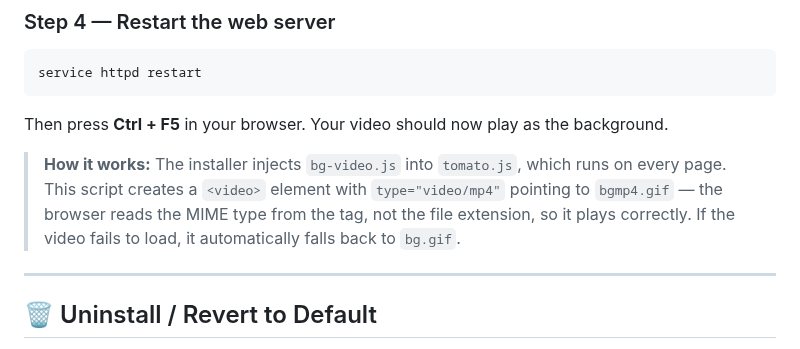
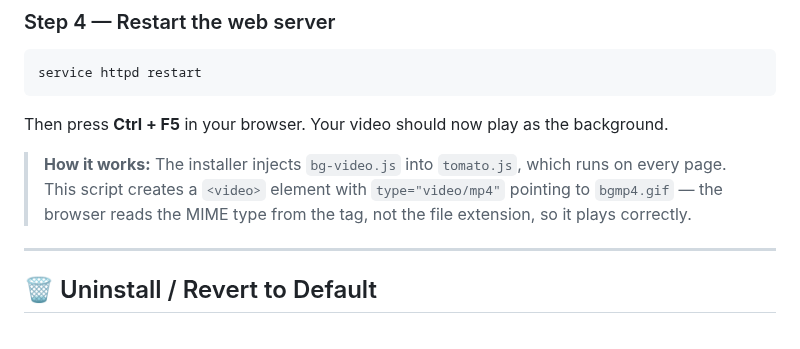
Before and after one commit to Lucrumae/Fresh-Tomato-Theme, a Markdown page: README.md, the part around the change. Rendered like a GitHub page.

```diff
--- a/README.md
+++ b/README.md
@@ -90,7 +90,7 @@ service httpd restart
 
 Then press **Ctrl + F5** in your browser. Your video should now play as the background.
 
-> **How it works:** The installer injects `bg-video.js` into `tomato.js`, which runs on every page. This script creates a `<video>` element with `type="video/mp4"` pointing to `bgmp4.gif` — the browser reads the MIME type from the tag, not the file extension, so it plays correctly. If the video fails to load, it automatically falls back to `bg.gif`.
+> **How it works:** The installer injects `bg-video.js` into `tomato.js`, which runs on every page. This script creates a `<video>` element with `type="video/mp4"` pointing to `bgmp4.gif` — the browser reads the MIME type from the tag, not the file extension, so it plays correctly.
 
 ---
 
```
